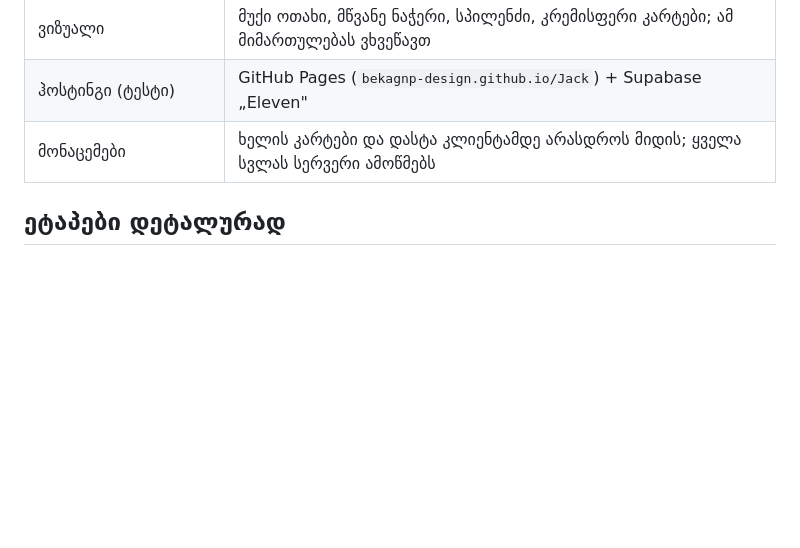
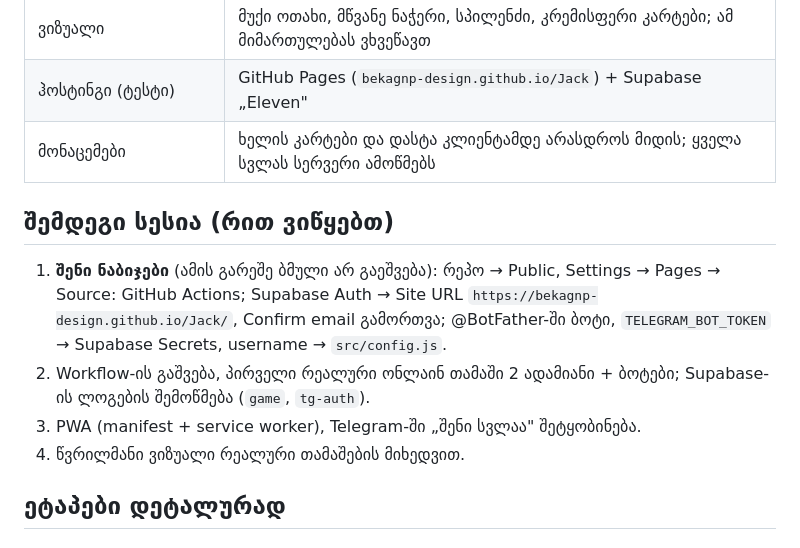
Before and after one commit to bekagnp-design/Jack, a Markdown page: ROADMAP.md, the part around the change. Drawn GitHub-style; blank space fills up the shorter version.

Commit message:
Roadmap: next-session checklist
Co-Authored-By: Claude Fable 5.1 <noreply@anthropic.com>
Claude-Session: https://claude.ai/code/session_01FNezbEhWmLpGMzhJtrvC9y

```diff
--- a/ROADMAP.md
+++ b/ROADMAP.md
@@ -46,6 +46,13 @@
 | ჰოსტინგი (ტესტი) | GitHub Pages (`bekagnp-design.github.io/Jack`) + Supabase „Eleven" |
 | მონაცემები | ხელის კარტები და დასტა კლიენტამდე არასდროს მიდის; ყველა სვლას სერვერი ამოწმებს |
 
+## შემდეგი სესია (რით ვიწყებთ)
+
+1. **შენი ნაბიჯები** (ამის გარეშე ბმული არ გაეშვება): რეპო → Public, Settings → Pages → Source: GitHub Actions; Supabase Auth → Site URL `https://bekagnp-design.github.io/Jack/`, Confirm email გამორთვა; @BotFather-ში ბოტი, `TELEGRAM_BOT_TOKEN` → Supabase Secrets, username → `src/config.js`.
+2. Workflow-ის გაშვება, პირველი რეალური ონლაინ თამაში 2 ადამიანი + ბოტები; Supabase-ის ლოგების შემოწმება (`game`, `tg-auth`).
+3. PWA (manifest + service worker), Telegram-ში „შენი სვლაა" შეტყობინება.
+4. წვრილმანი ვიზუალი რეალური თამაშების მიხედვით.
+
 ## ეტაპები დეტალურად
 
 ### 1. სატესტო HTML ვერსია
```
